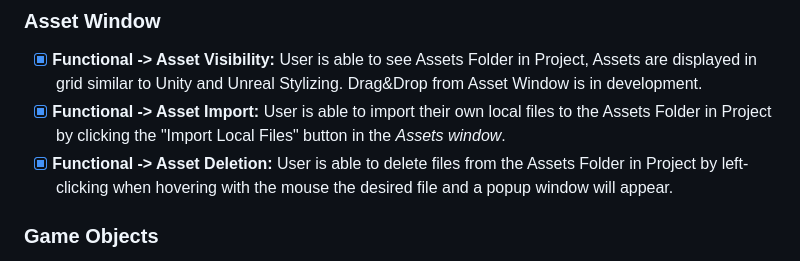
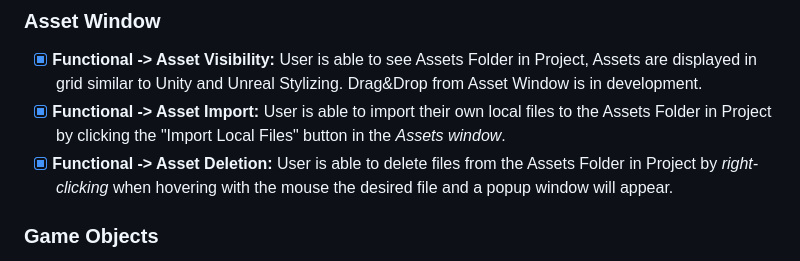
Before and after one commit to CITM-UPC/VertX-Game-Engine, a Markdown page: README.md, the part around the change. Drawn GitHub-style.

```diff
--- a/README.md
+++ b/README.md
@@ -61,7 +61,7 @@ You can click [here](https://github.com/CITM-UPC/VertX-Game-Engine) to check out
 ### Asset Window
 - [x] **Functional -> Asset Visibility:** User is able to see Assets Folder in Project, Assets are displayed in grid similar to Unity and Unreal Stylizing. Drag&Drop from Asset Window is in development.
 - [x] **Functional -> Asset Import:** User is able to import their own local files to the Assets Folder in Project by clicking the "Import Local Files" button in the *Assets window*.
-- [x] **Functional -> Asset Deletion:** User is able to delete files from the Assets Folder in Project by left-clicking when hovering with the mouse the desired file and a popup window will appear.
+- [x] **Functional -> Asset Deletion:** User is able to delete files from the Assets Folder in Project by *right-clicking* when hovering with the mouse the desired file and a popup window will appear.
 
 ### Game Objects
 - [x] **Functional -> Game Object Rendering:** Pre-stored Game Objects rendering possible from *Top Menu: Game Object* window. These include primitives, &Textured FBX mesh files (Baker House, Medieval Bed, Obelisk)
```
